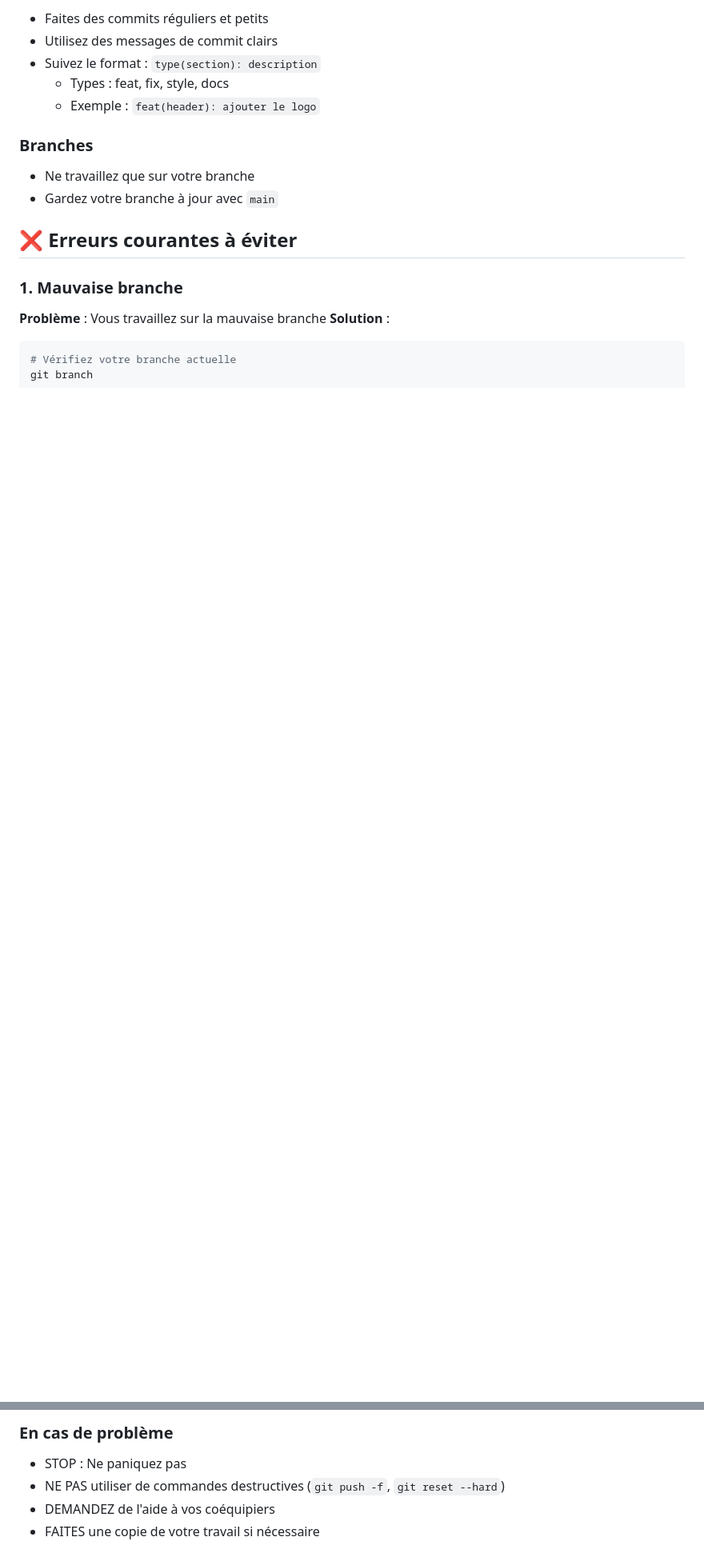
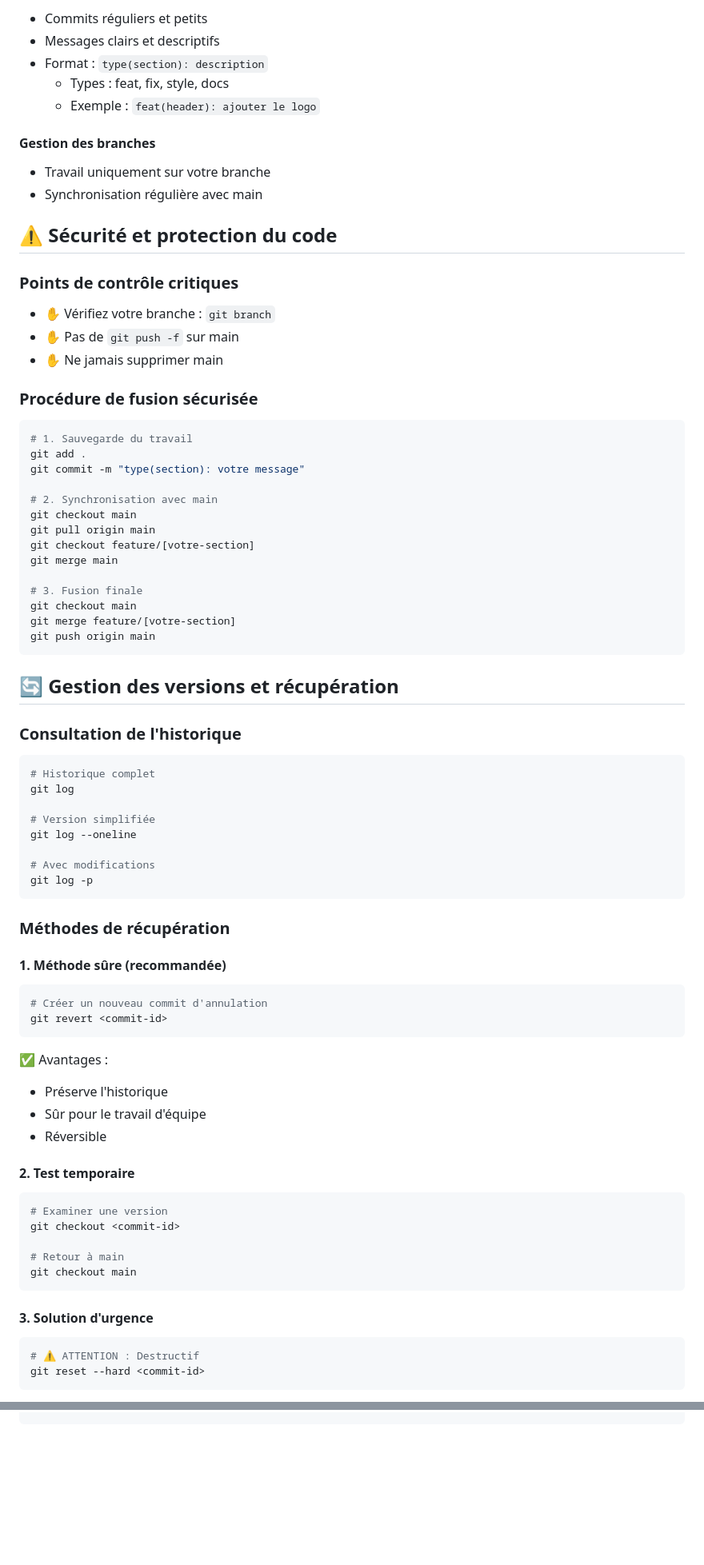
Before and after one commit to AissamK31/pierre-et-beton, a Markdown page: README.md, 2 parts joined by grey strips. Shown at 80% size. Rendered like a GitHub page; blank space fills up the shorter version.

Commit message:
docs(readme): améliorer la structure et corriger le formatage markdown

````diff
--- a/README.md
+++ b/README.md
@@ -129,21 +146,86 @@ git checkout -b feature/[votre-section]
 
-- Faites des commits réguliers et petits
-- Utilisez des messages de commit clairs
-- Suivez le format : `type(section): description`
+- Commits réguliers et petits
+- Messages clairs et descriptifs
+- Format : `type(section): description`
   - Types : feat, fix, style, docs
   - Exemple : `feat(header): ajouter le logo`
 
-### Branches
+#### Gestion des branches
 
-- Ne travaillez que sur votre branche
-- Gardez votre branche à jour avec `main`
+- Travail uniquement sur votre branche
+- Synchronisation régulière avec main
 
-## ❌ Erreurs courantes à éviter
+## ⚠️ Sécurité et protection du code
 
-### 1. Mauvaise branche
+### Points de contrôle critiques
 
-**Problème** : Vous travaillez sur la mauvaise branche
-**Solution** :
+- ✋ Vérifiez votre branche : `git branch`
+- ✋ Pas de `git push -f` sur main
+- ✋ Ne jamais supprimer main
+
+### Procédure de fusion sécurisée
 
 ```bash
-# Vérifiez votre branche actuelle
+# 1. Sauvegarde du travail
+git add .
+git commit -m "type(section): votre message"
+
+# 2. Synchronisation avec main
+git checkout main
+git pull origin main
+git checkout feature/[votre-section]
+git merge main
+
+# 3. Fusion finale
+git checkout main
+git merge feature/[votre-section]
+git push origin main
+```
+
+## 🔄 Gestion des versions et récupération
+
+### Consultation de l'historique
+
+```bash
+# Historique complet
+git log
+
+# Version simplifiée
+git log --oneline
+
+# Avec modifications
+git log -p
+```
+
+### Méthodes de récupération
+
+#### 1. Méthode sûre (recommandée)
+
+```bash
+# Créer un nouveau commit d'annulation
+git revert <commit-id>
+```
+
+✅ Avantages :
+
+- Préserve l'historique
+- Sûr pour le travail d'équipe
+- Réversible
+
+#### 2. Test temporaire
+
+```bash
+# Examiner une version
+git checkout <commit-id>
+
+# Retour à main
+git checkout main
+```
+
+#### 3. Solution d'urgence
+
+```bash
+# ⚠️ ATTENTION : Destructif
+git reset --hard <commit-id>
+```
+
@@ -239,6 +292,0 @@ git push origin main
-### En cas de problème
-
-- STOP : Ne paniquez pas
-- NE PAS utiliser de commandes destructives (`git push -f`, `git reset --hard`)
-- DEMANDEZ de l'aide à vos coéquipiers
-- FAITES une copie de votre travail si nécessaire
````
Also changed, not shown: other parts of README.md (+85 -96 lines).
